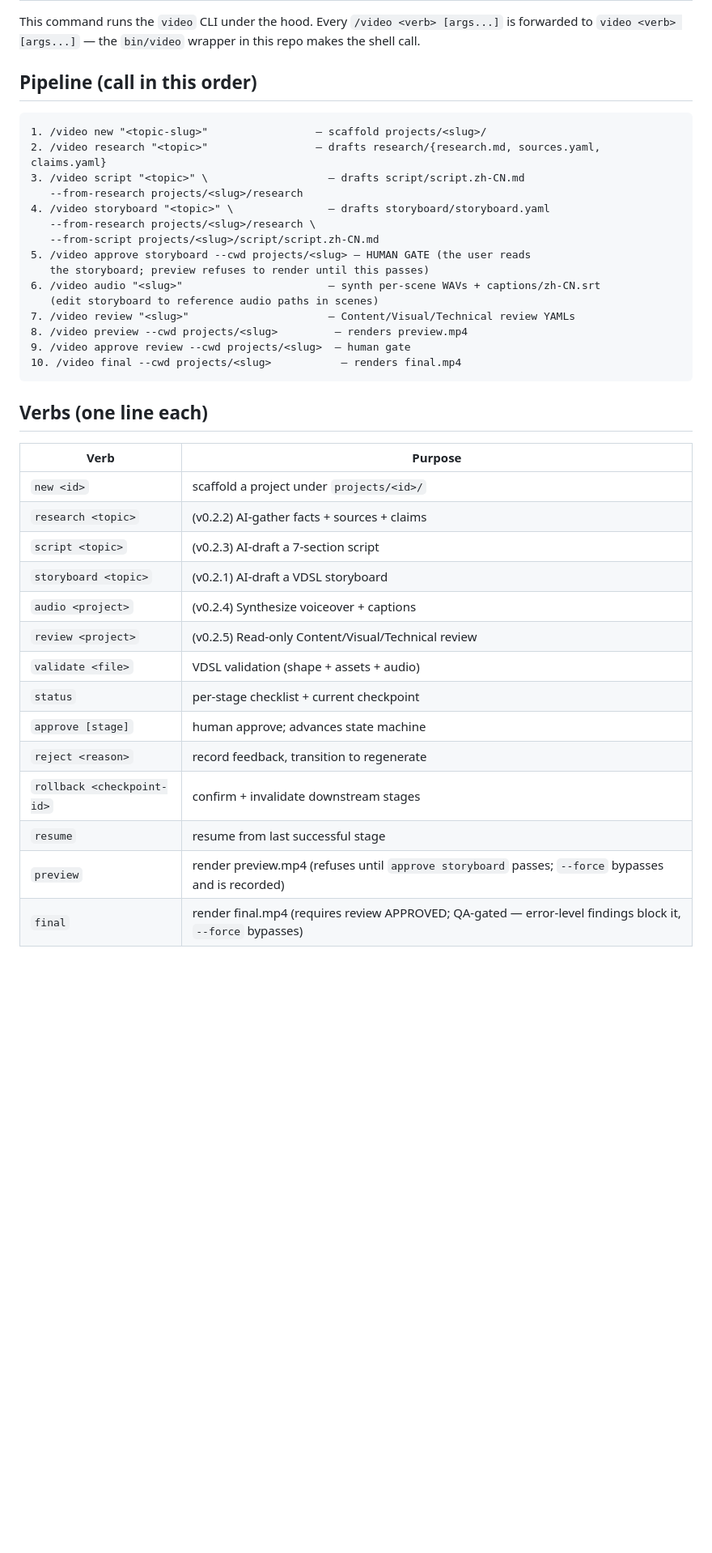
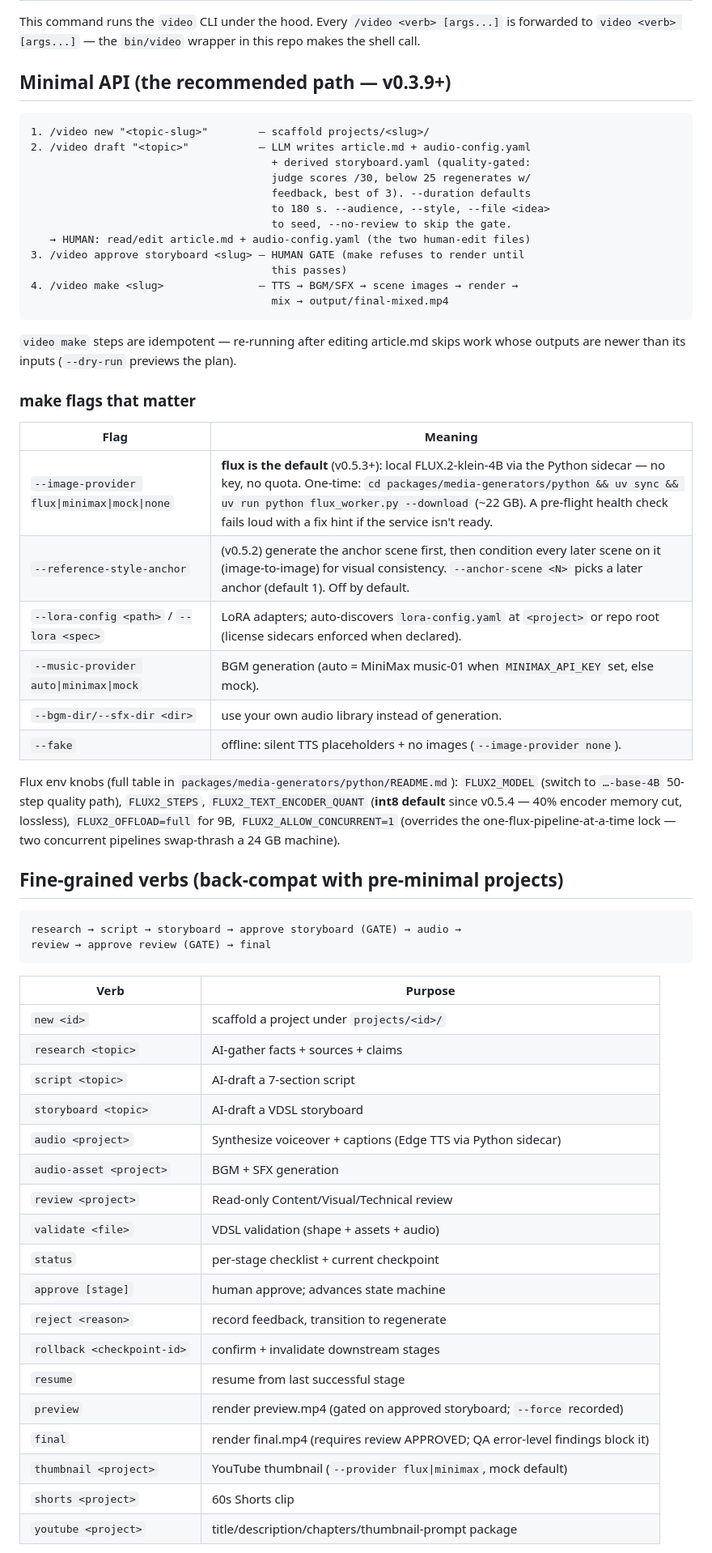
Before and after one commit to huangjien/ai-video-factory, a Markdown page: .opencode/command/video.md, the part around one of its changes. Shown at 81% size. Rendered like a GitHub page; blank space fills up the shorter version.

````diff
--- a/.opencode/command/video.md
+++ b/.opencode/command/video.md
@@ -13,42 +13,69 @@ This command runs the `video` CLI under the hood. Every `/video <verb> [args...]
 is forwarded to `video <verb> [args...]` — the `bin/video` wrapper in this repo
 makes the shell call.
 
-## Pipeline (call in this order)
+## Minimal API (the recommended path — v0.3.9+)
 
 ```
-1. /video new "<topic-slug>"                 — scaffold projects/<slug>/
-2. /video research "<topic>"                 — drafts research/{research.md, sources.yaml, claims.yaml}
-3. /video script "<topic>" \                   — drafts script/script.zh-CN.md
-   --from-research projects/<slug>/research
-4. /video storyboard "<topic>" \               — drafts storyboard/storyboard.yaml
-   --from-research projects/<slug>/research \
-   --from-script projects/<slug>/script/script.zh-CN.md
-5. /video approve storyboard --cwd projects/<slug> — HUMAN GATE (the user reads
-   the storyboard; preview refuses to render until this passes)
-6. /video audio "<slug>"                       — synth per-scene WAVs + captions/zh-CN.srt
-   (edit storyboard to reference audio paths in scenes)
-7. /video review "<slug>"                      — Content/Visual/Technical review YAMLs
-8. /video preview --cwd projects/<slug>         — renders preview.mp4
-9. /video approve review --cwd projects/<slug>  — human gate
-10. /video final --cwd projects/<slug>           — renders final.mp4
+1. /video new "<topic-slug>"        — scaffold projects/<slug>/
+2. /video draft "<topic>"           — LLM writes article.md + audio-config.yaml
+                                      + derived storyboard.yaml (quality-gated:
+                                      judge scores /30, below 25 regenerates w/
+                                      feedback, best of 3). --duration defaults
+                                      to 180 s. --audience, --style, --file <idea>
+                                      to seed, --no-review to skip the gate.
+   → HUMAN: read/edit article.md + audio-config.yaml (the two human-edit files)
+3. /video approve storyboard <slug> — HUMAN GATE (make refuses to render until
+                                      this passes)
+4. /video make <slug>               — TTS → BGM/SFX → scene images → render →
+                                      mix → output/final-mixed.mp4
 ```
 
-## Verbs (one line each)
+`video make` steps are idempotent — re-running after editing article.md skips
+work whose outputs are newer than its inputs (`--dry-run` previews the plan).
+
+### make flags that matter
+
+| Flag | Meaning |
+| --- | --- |
+| `--image-provider flux\|minimax\|mock\|none` | **flux is the default** (v0.5.3+): local FLUX.2-klein-4B via the Python sidecar — no key, no quota. One-time: `cd packages/media-generators/python && uv sync && uv run python flux_worker.py --download` (~22 GB). A pre-flight health check fails loud with a fix hint if the service isn't ready. |
+| `--reference-style-anchor` | (v0.5.2) generate the anchor scene first, then condition every later scene on it (image-to-image) for visual consistency. `--anchor-scene <N>` picks a later anchor (default 1). Off by default. |
+| `--lora-config <path>` / `--lora <spec>` | LoRA adapters; auto-discovers `lora-config.yaml` at `<project>` or repo root (license sidecars enforced when declared). |
+| `--music-provider auto\|minimax\|mock` | BGM generation (auto = MiniMax music-01 when `MINIMAX_API_KEY` set, else mock). |
+| `--bgm-dir/--sfx-dir <dir>` | use your own audio library instead of generation. |
+| `--fake` | offline: silent TTS placeholders + no images (`--image-provider none`). |
+
+Flux env knobs (full table in `packages/media-generators/python/README.md`):
+`FLUX2_MODEL` (switch to `…-base-4B` 50-step quality path), `FLUX2_STEPS`,
+`FLUX2_TEXT_ENCODER_QUANT` (**int8 default** since v0.5.4 — 40% encoder memory
+cut, lossless), `FLUX2_OFFLOAD=full` for 9B, `FLUX2_ALLOW_CONCURRENT=1`
+(overrides the one-flux-pipeline-at-a-time lock — two concurrent pipelines
+swap-thrash a 24 GB machine).
+
+## Fine-grained verbs (back-compat with pre-minimal projects)
+
+```
+research → script → storyboard → approve storyboard (GATE) → audio →
+review → approve review (GATE) → final
+```
 
 | Verb                       | Purpose                                            |
 | -------------------------- | -------------------------------------------------- |
 | `new <id>`                 | scaffold a project under `projects/<id>/`          |
-| `research <topic>`         | (v0.2.2) AI-gather facts + sources + claims        |
-| `script <topic>`           | (v0.2.3) AI-draft a 7-section script               |
-| `storyboard <topic>`       | (v0.2.1) AI-draft a VDSL storyboard                |
-| `audio <project>`          | (v0.2.4) Synthesize voiceover + captions           |
-| `review <project>`         | (v0.2.5) Read-only Content/Visual/Technical review |
+| `research <topic>`         | AI-gather facts + sources + claims                 |
+| `script <topic>`           | AI-draft a 7-section script                        |
+| `storyboard <topic>`       | AI-draft a VDSL storyboard                         |
+| `audio <project>`          | Synthesize voiceover + captions (Edge TTS via Python sidecar) |
+| `audio-asset <project>`    | BGM + SFX generation                               |
+| `review <project>`         | Read-only Content/Visual/Technical review          |
 | `validate <file>`          | VDSL validation (shape + assets + audio)           |
 | `status`                   | per-stage checklist + current checkpoint           |
 | `approve [stage]`          | human approve; advances state machine              |
 | `reject <reason>`          | record feedback, transition to regenerate          |
 | `rollback <checkpoint-id>` | confirm + invalidate downstream stages             |
 | `resume`                   | resume from last successful stage                  |
-| `preview`                  | render preview.mp4 (refuses until `approve storyboard` passes; `--force` bypasses and is recorded) |
-| `final`                    | render final.mp4 (requires review APPROVED; QA-gated — error-level findings block it, `--force` bypasses) |
+| `preview`                  | render preview.mp4 (gated on approved storyboard; `--force` recorded) |
+| `final`                    | render final.mp4 (requires review APPROVED; QA error-level findings block it) |
+| `thumbnail <project>`      | YouTube thumbnail (`--provider flux\|minimax`, mock default) |
+| `shorts <project>`         | 60s Shorts clip                                    |
+| `youtube <project>`        | title/description/chapters/thumbnail-prompt package |
 
````
Also changed, not shown: other parts of .opencode/command/video.md (+21 -6 lines), .omp/commands/video.md (+78 -68 lines).
